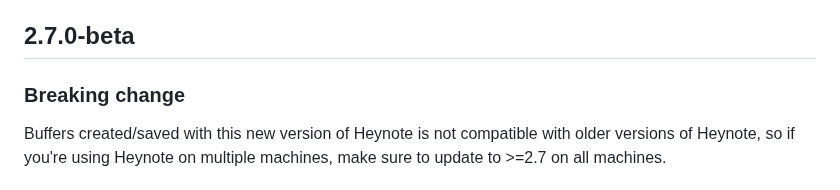
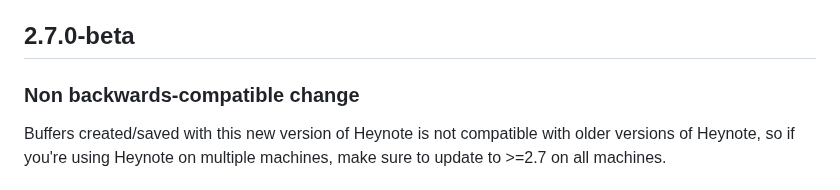
Before and after one commit to heyman/heynote, a Markdown page: docs/changelog.md, the part around the change. Rendered like a GitHub page.

Commit message:
Less scary, and more correct, wording

```diff
--- a/docs/changelog.md
+++ b/docs/changelog.md
@@ -4,7 +4,7 @@ Here are the most notable changes in each release. For a more detailed list of c
 
 ## 2.7.0-beta
 
-### Breaking change
+### Non backwards-compatible change
 
 Buffers created/saved with this new version of Heynote is not compatible with older versions of Heynote,
 so if you're using Heynote on multiple machines, make sure to update to >=2.7 on all machines.
```
